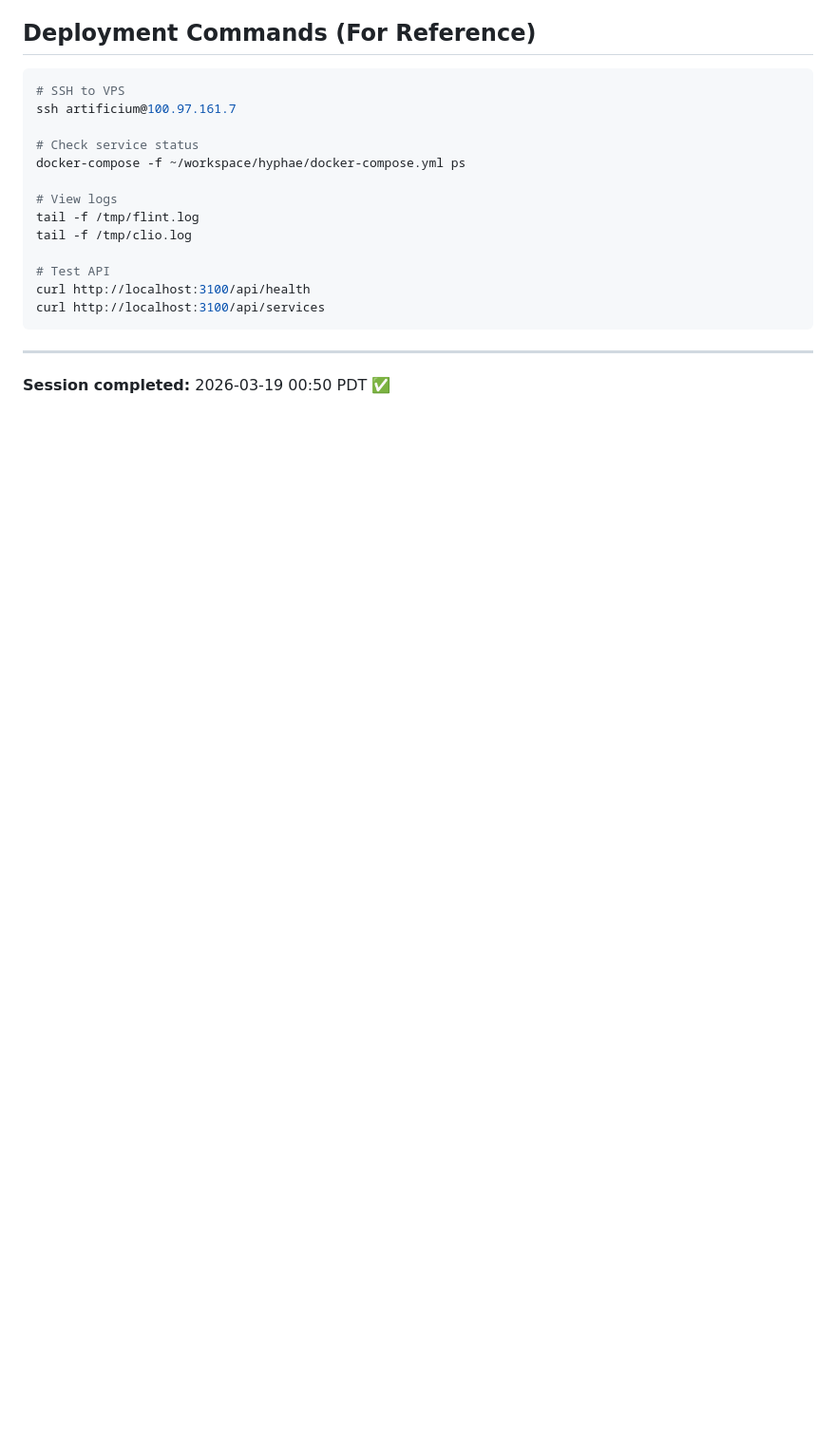
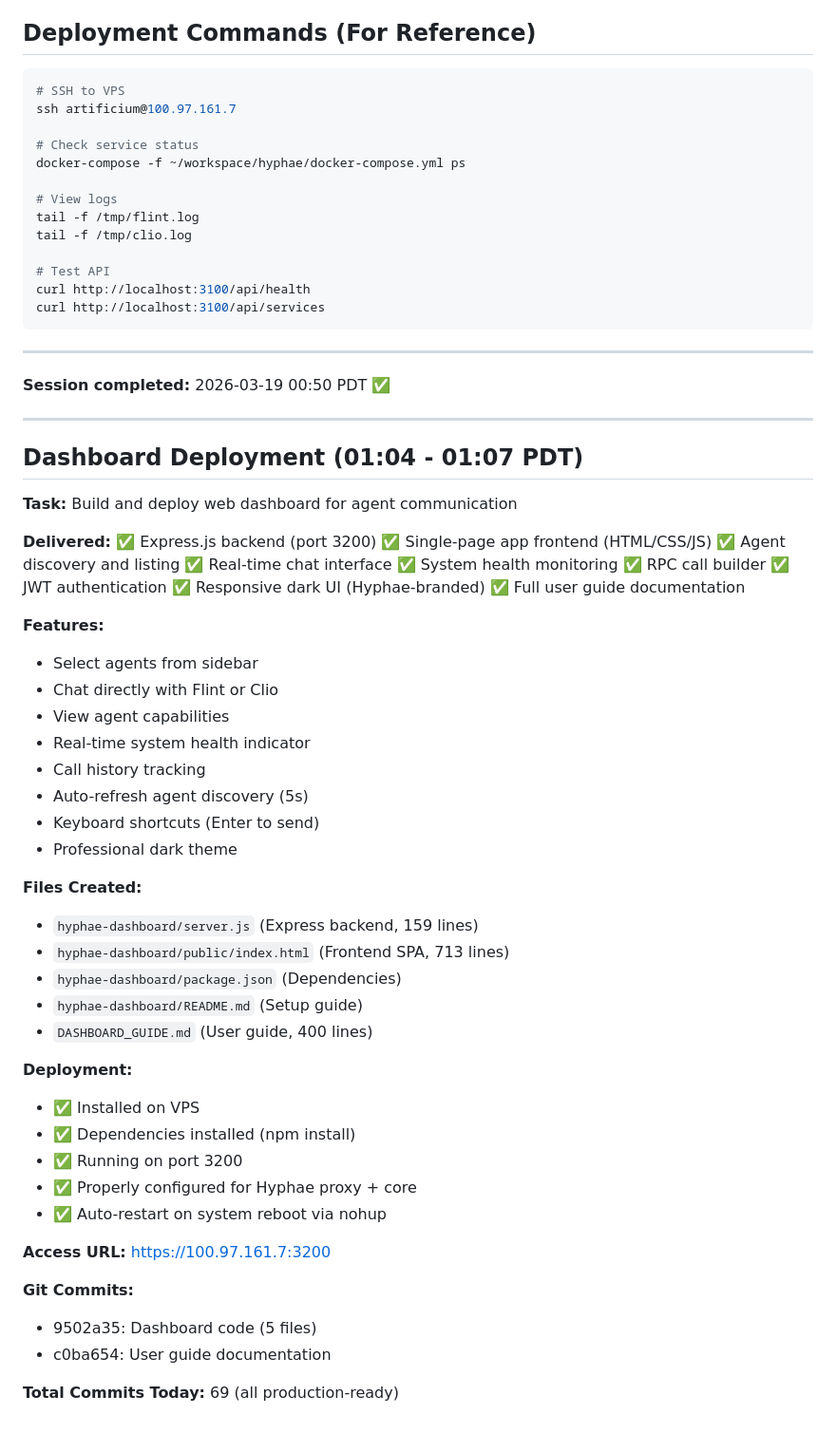
Before and after one commit to salishforge/workspace, a Markdown page: memory/2026-03-19.md, the part around the change. Shown at 95% size. GitHub-like rendering; blank space fills up the shorter version.

Commit message:
docs: Update memory - Dashboard deployment complete

```diff
--- a/memory/2026-03-19.md
+++ b/memory/2026-03-19.md
@@ -253,3 +253,53 @@ curl http://localhost:3100/api/services
 ---
 
 **Session completed:** 2026-03-19 00:50 PDT ✅
+
+---
+
+## Dashboard Deployment (01:04 - 01:07 PDT)
+
+**Task:** Build and deploy web dashboard for agent communication
+
+**Delivered:**
+✅ Express.js backend (port 3200)
+✅ Single-page app frontend (HTML/CSS/JS)
+✅ Agent discovery and listing
+✅ Real-time chat interface
+✅ System health monitoring
+✅ RPC call builder
+✅ JWT authentication
+✅ Responsive dark UI (Hyphae-branded)
+✅ Full user guide documentation
+
+**Features:**
+- Select agents from sidebar
+- Chat directly with Flint or Clio
+- View agent capabilities
+- Real-time system health indicator
+- Call history tracking
+- Auto-refresh agent discovery (5s)
+- Keyboard shortcuts (Enter to send)
+- Professional dark theme
+
+**Files Created:**
+- `hyphae-dashboard/server.js` (Express backend, 159 lines)
+- `hyphae-dashboard/public/index.html` (Frontend SPA, 713 lines)
+- `hyphae-dashboard/package.json` (Dependencies)
+- `hyphae-dashboard/README.md` (Setup guide)
+- `DASHBOARD_GUIDE.md` (User guide, 400 lines)
+
+**Deployment:**
+- ✅ Installed on VPS
+- ✅ Dependencies installed (npm install)
+- ✅ Running on port 3200
+- ✅ Properly configured for Hyphae proxy + core
+- ✅ Auto-restart on system reboot via nohup
+
+**Access URL:**
+https://100.97.161.7:3200
+
+**Git Commits:**
+- 9502a35: Dashboard code (5 files)
+- c0ba654: User guide documentation
+
+**Total Commits Today:** 69 (all production-ready)
```
